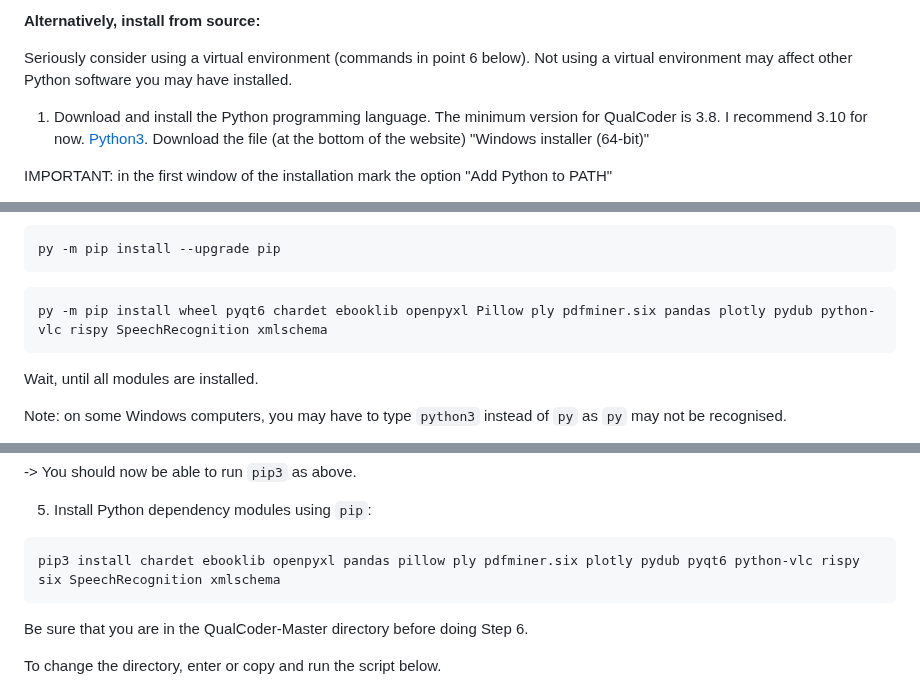
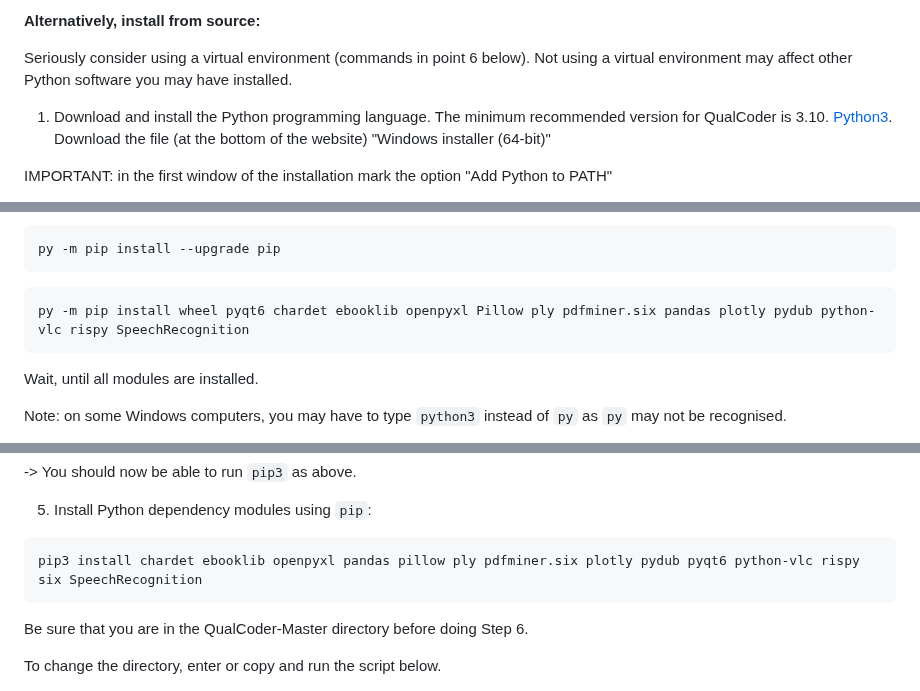
Before and after one commit to ccbogel/QualCoder, a Markdown page: README.md, 3 parts joined by grey strips. Drawn GitHub-style.

````diff
--- a/README.md
+++ b/README.md
@@ -35,7 +35,7 @@ If you are uncomfortable with these warnings install from the source as detailed
 
 Seriously consider using a virtual environment (commands in point 6 below). Not using a virtual environment may affect other Python software you may have installed.
 
-1. Download and install the Python programming language. The minimum version for QualCoder is 3.8. I recommend 3.10 for now.  [Python3](https://www.python.org/downloads/). Download the file (at the bottom of the website) "Windows installer (64-bit)"
+1. Download and install the Python programming language. The minimum recommended version for QualCoder is 3.10.  [Python3](https://www.python.org/downloads/). Download the file (at the bottom of the website) "Windows installer (64-bit)"
 
 IMPORTANT: in the first window of the installation mark the option "Add Python to PATH"
 
@@ -68,7 +68,7 @@ py -m pip install --upgrade pip
 ```
 
 ```bash
-py -m pip install wheel pyqt6 chardet ebooklib openpyxl Pillow ply pdfminer.six pandas plotly pydub python-vlc rispy SpeechRecognition xmlschema
+py -m pip install wheel pyqt6 chardet ebooklib openpyxl Pillow ply pdfminer.six pandas plotly pydub python-vlc rispy SpeechRecognition
 ```
 
  Wait, until all modules are installed.
@@ -237,7 +236,7 @@ python3 get-pip.py
 5) Install Python dependency modules using `pip`:
 
 ```sh
-pip3 install chardet ebooklib openpyxl pandas pillow ply pdfminer.six plotly pydub pyqt6 python-vlc rispy six SpeechRecognition xmlschema
+pip3 install chardet ebooklib openpyxl pandas pillow ply pdfminer.six plotly pydub pyqt6 python-vlc rispy six SpeechRecognition
 ```
 
 Be sure that you are in the QualCoder-Master directory before doing Step 6.
````
Also changed, not shown: other parts of README.md (+5 -6 lines).
